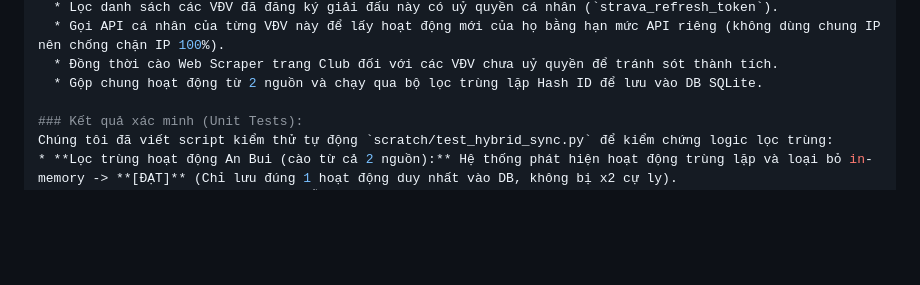
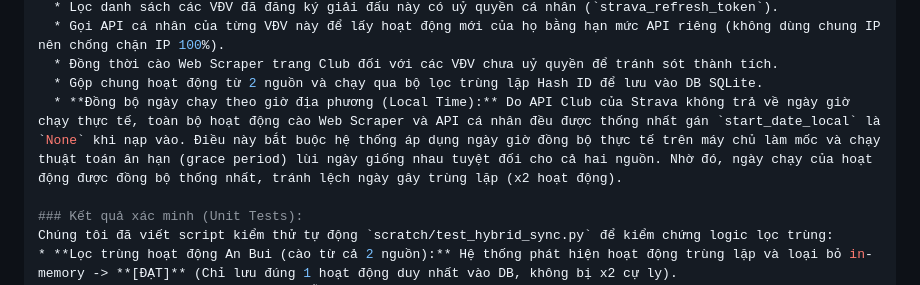
Before and after one commit to PhongNguyen618/SSO_HC, a Markdown page: walkthrough.md, the part around the change. Rendered like a GitHub page; blank space fills up the shorter version.

Commit message:
docs: cap nhat walkthrough ve dong bo hoa ngay gio theo gio local

```diff
--- a/walkthrough.md
+++ b/walkthrough.md
@@ -212,6 +212,7 @@ Chúng tôi đã tích hợp thành công cơ chế đồng bộ kết hợp (Hy
   * Gọi API cá nhân của từng VĐV này để lấy hoạt động mới của họ bằng hạn mức API riêng (không dùng chung IP nên chống chặn IP 100%).
   * Đồng thời cào Web Scraper trang Club đối với các VĐV chưa uỷ quyền để tránh sót thành tích.
   * Gộp chung hoạt động từ 2 nguồn và chạy qua bộ lọc trùng lặp Hash ID để lưu vào DB SQLite.
+  * **Đồng bộ ngày chạy theo giờ địa phương (Local Time):** Do API Club của Strava không trả về ngày giờ chạy thực tế, toàn bộ hoạt động cào Web Scraper và API cá nhân đều được thống nhất gán `start_date_local` là `None` khi nạp vào. Điều này bắt buộc hệ thống áp dụng ngày giờ đồng bộ thực tế trên máy chủ làm mốc và chạy thuật toán ân hạn (grace period) lùi ngày giống nhau tuyệt đối cho cả hai nguồn. Nhờ đó, ngày chạy của hoạt động được đồng bộ thống nhất, tránh lệch ngày gây trùng lặp (x2 hoạt động).
 
 ### Kết quả xác minh (Unit Tests):
 Chúng tôi đã viết script kiểm thử tự động `scratch/test_hybrid_sync.py` để kiểm chứng logic lọc trùng:
```
